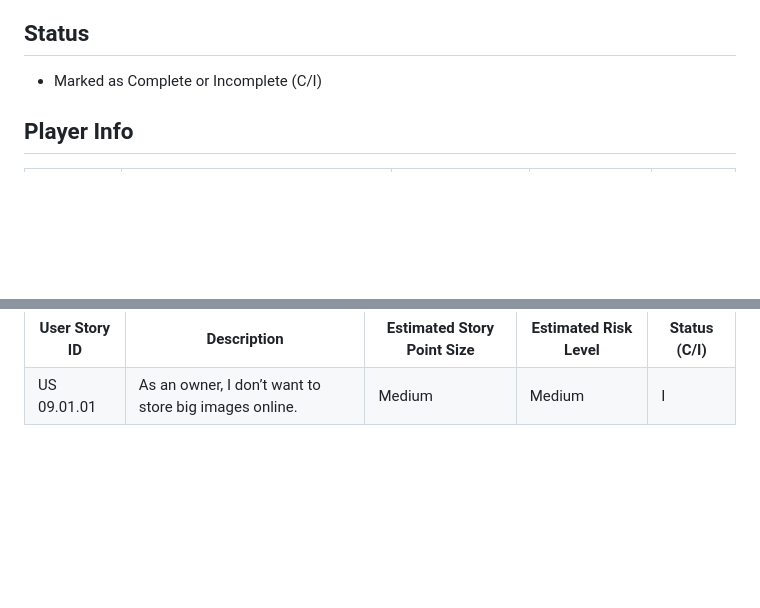
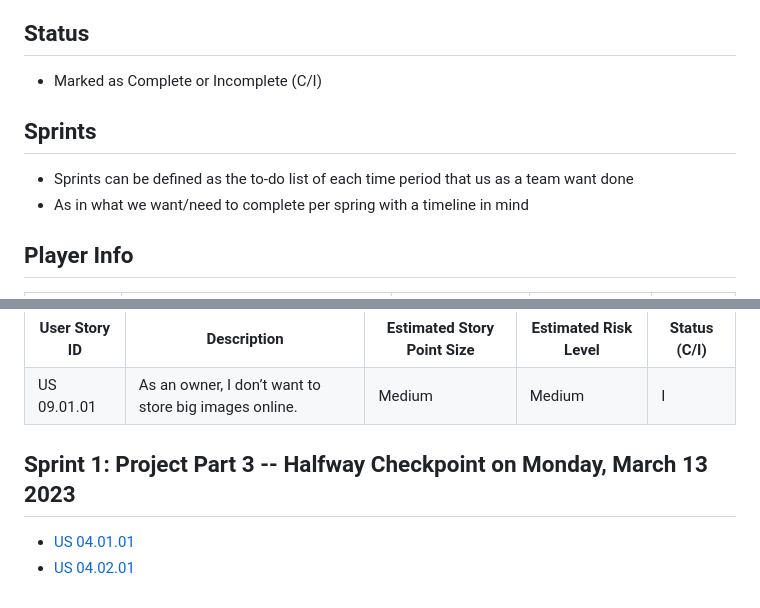
Before and after one commit to CMPUT301W23T15/QRHunter, a Markdown page: doc/product_backlog.md, 2 parts joined by grey strips. GitHub-like rendering; blank space fills up the shorter version.

Commit message:
Initial Sprints added / need discuss w group

```diff
--- a/doc/product_backlog.md
+++ b/doc/product_backlog.md
@@ -95,6 +95,11 @@
     <li>Marked as Complete or Incomplete (C/I)</li>
 </ul>
 
+<h2> Sprints</h2>
+<ul>
+  <li>Sprints can be defined as the to-do list of each time period that us as a team want done</li>
+  <li>As in what we want/need to complete per spring with a timeline in mind</li>
+</ul>
 
 
 <h2 >Player Info</h2>
@@ -393,3 +398,9 @@
 </tr>
 
 </table>
+
+<h2>Sprint 1: Project Part 3 -- Halfway Checkpoint on Monday, March 13 2023</h2>
+<ul>
+    <li><a href=#US04.01.01>US 04.01.01</a></li>
+    <li><a href=#US04.02.01>US 04.02.01</a></li>
+</ul>
```
